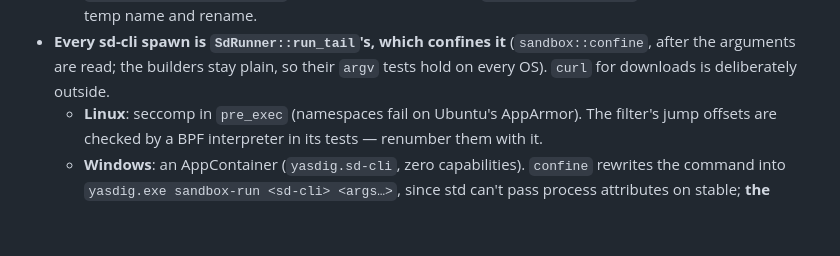
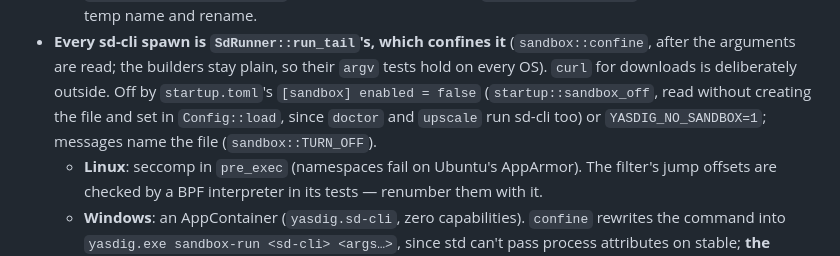
Before and after one commit to Bastardly/yasdig, a Markdown page: CLAUDE.md, the part around the change. Rendered like a GitHub page; blank space fills up the shorter version.

Commit message:
CLAUDE.md: the startup.toml switch for the sd-cli sandbox
Co-Authored-By: Claude Opus 5.5 <noreply@anthropic.com>

```diff
--- a/CLAUDE.md
+++ b/CLAUDE.md
@@ -1383,6 +1383,10 @@ from `family` goes on `VideoModelDto`.
 - **Every sd-cli spawn is `SdRunner::run_tail`'s, which confines it**
   (`sandbox::confine`, after the arguments are read; the builders stay plain, so
   their `argv` tests hold on every OS). `curl` for downloads is deliberately outside.
+  Off by `startup.toml`'s `[sandbox] enabled = false` (`startup::sandbox_off`, read
+  without creating the file and set in `Config::load`, since `doctor` and `upscale`
+  run sd-cli too) or `YASDIG_NO_SANDBOX=1`; messages name the file
+  (`sandbox::TURN_OFF`).
   - **Linux**: seccomp in `pre_exec` (namespaces fail on Ubuntu's AppArmor). The
     filter's jump offsets are checked by a BPF interpreter in its tests — renumber
     them with it.
```
